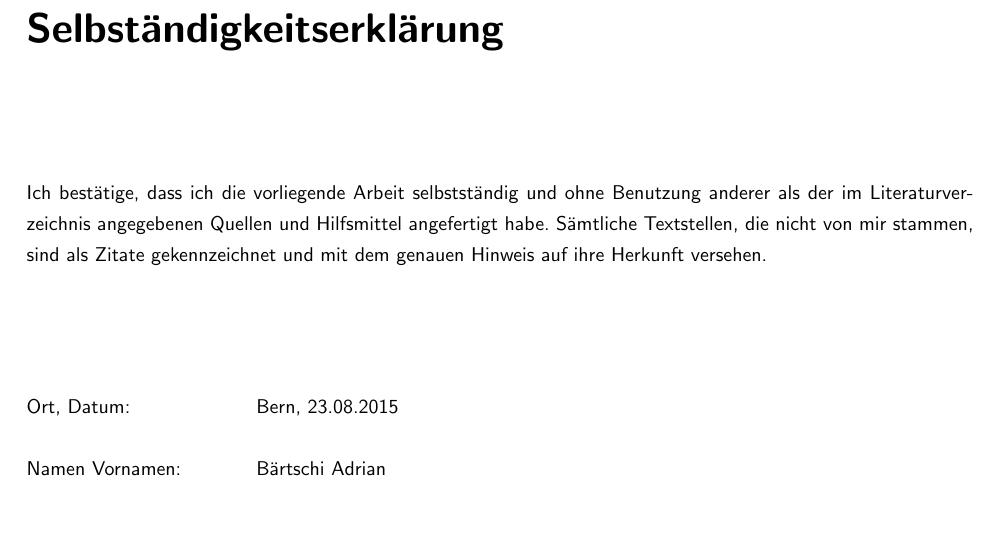
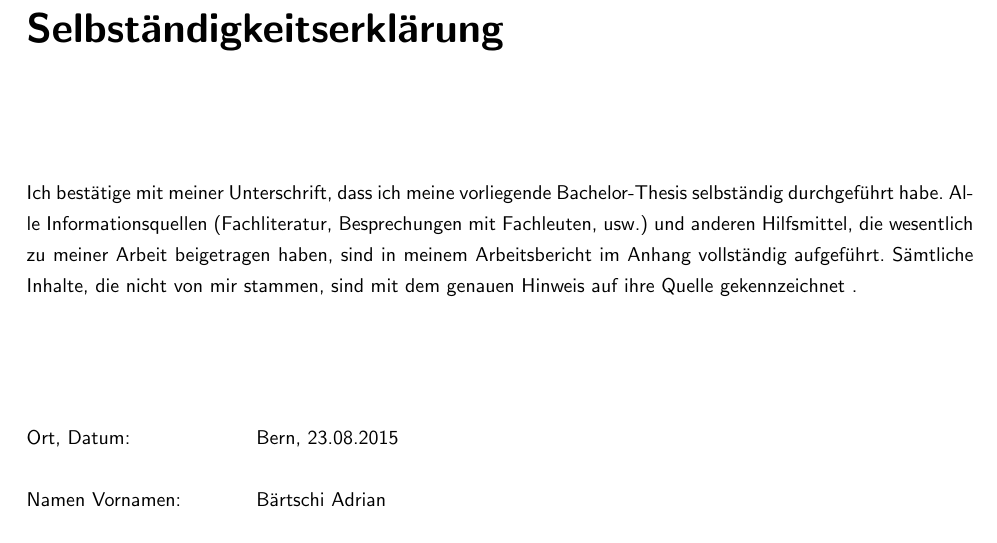
Before and after one commit to adrianbaertschi/ch.bfh.bti7321thesis.mqttSemantics, a LaTeX thesis (doc/bfh-modul-bti7321/template.tex, which reads doc/bfh-modul-bti7321/vorspann/selbstaendigkeitserklaerung.tex): part of page 23 of 33, cut so that both start at the same text. Compiled offline with pdfLaTeX.

Commit message:
Sebstständigkeiterklärung aktualisiert

```diff
--- a/doc/bfh-modul-bti7321/vorspann/selbstaendigkeitserklaerung.tex
+++ b/doc/bfh-modul-bti7321/vorspann/selbstaendigkeitserklaerung.tex
@@ -3,7 +3,8 @@
 
 \vspace*{10mm}
 
-Ich bestätige, dass ich die vorliegende Arbeit selbstständig und ohne Benutzung anderer als der im Literaturverzeichnis angegebenen Quellen und Hilfsmittel angefertigt habe. Sämtliche Textstellen, die nicht von mir stammen, sind als Zitate gekennzeichnet und mit dem genauen Hinweis auf ihre Herkunft versehen.
+Ich bestätige mit meiner Unterschrift, dass ich meine vorliegende Bachelor-Thesis selbständig durchgeführt habe. Alle Informationsquellen (Fachliteratur, Besprechungen mit Fachleuten, usw.) und anderen Hilfsmittel, die wesentlich zu meiner Arbeit beigetragen haben, sind in meinem Arbeitsbericht im Anhang vollständig aufgeführt. Sämtliche Inhalte, die nicht von mir stammen, sind mit dem genauen Hinweis auf ihre Quelle gekennzeichnet
+.
 
 \vspace{15mm}
 
```
